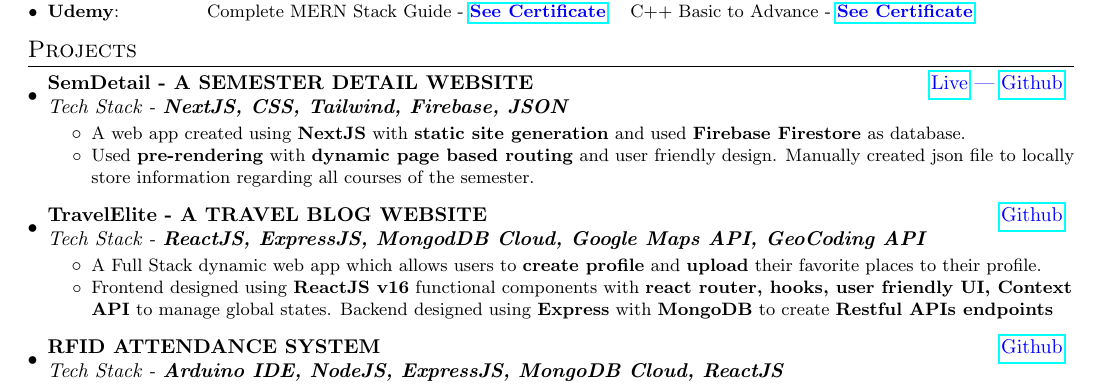
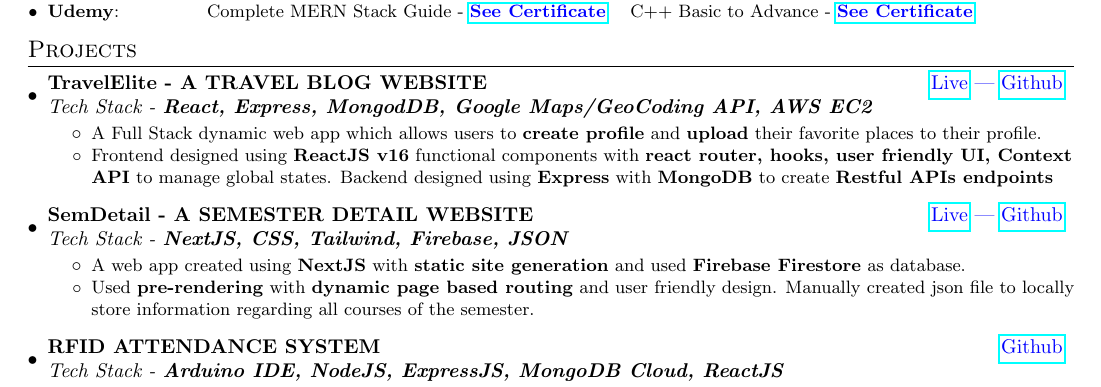
Before and after one commit to p-chhabra/Resume, a LaTeX CV (Resume.tex): part of the page, cut so that both start at the same text. Compiled offline with pdfLaTeX.

Commit message:
TravelElite hosted

```diff
--- a/Resume.tex
+++ b/Resume.tex
@@ -138,6 +138,18 @@
 \resumeSubHeadingListStart
 %-----------PROJECT - 1-----------------
 \resumeSubheading
+{TravelElite - A TRAVEL BLOG WEBSITE} {\color{blue}\href{http://15.206.146.73/}{Live} | \href{https://github.com/p-chhabra/TravelElite}{Github}}
+{Tech Stack - \textbf{React, Express, MongodDB, Google Maps/GeoCoding API, AWS EC2}} {}
+\vspace{-3pt}
+\resumeItemListStart
+        \resumeItemWithoutTitle{}{A Full Stack dynamic web app which allows users to \textbf{create profile} and \textbf{upload} their favorite places to their profile.}
+        \resumeItemWithoutTitle{}{Frontend designed using \textbf{ReactJS v16} functional components with \textbf{react router, hooks, user friendly UI, Context API} to
+        manage global states. Backend designed using \textbf{Express} with \textbf{MongoDB} to create \textbf{Restful APIs endpoints}}
+\resumeItemListEnd
+\vspace{5pt}
+
+%-----------PROJECT - 2-----------------
+\resumeSubheading
 {SemDetail - A SEMESTER DETAIL WEBSITE} {\color{blue}\href{https://sem-detail-app.vercel.app/}{Live} | \href{https://github.com/p-chhabra/Semester-Detail-Website/tree/dev}{Github}}
 {Tech Stack - \textbf{NextJS, CSS, Tailwind, Firebase, JSON}} {}
 \vspace{-3pt}
@@ -148,18 +160,6 @@
         courses of the semester.}
 \resumeItemListEnd
 
-\vspace{5pt}
-
-%-----------PROJECT - 2-----------------
-\resumeSubheading
-{TravelElite - A TRAVEL BLOG WEBSITE} {\color{blue}\href{https://github.com/p-chhabra/TravelElite}{Github}}
-{Tech Stack - \textbf{ReactJS, ExpressJS, MongodDB Cloud, Google Maps API, GeoCoding API}} {}
-\vspace{-3pt}
-\resumeItemListStart
-        \resumeItemWithoutTitle{}{A Full Stack dynamic web app which allows users to \textbf{create profile} and \textbf{upload} their favorite places to their profile.}
-        \resumeItemWithoutTitle{}{Frontend designed using \textbf{ReactJS v16} functional components with \textbf{react router, hooks, user friendly UI, Context API} to
-        manage global states. Backend designed using \textbf{Express} with \textbf{MongoDB} to create \textbf{Restful APIs endpoints}}
-\resumeItemListEnd
 \vspace{5pt}
 
 %-----------PROJECT - 3-----------------
```
Also changed, not shown: Resume.pdf, Resume.tex (2 more changed lines), 3 other files.
